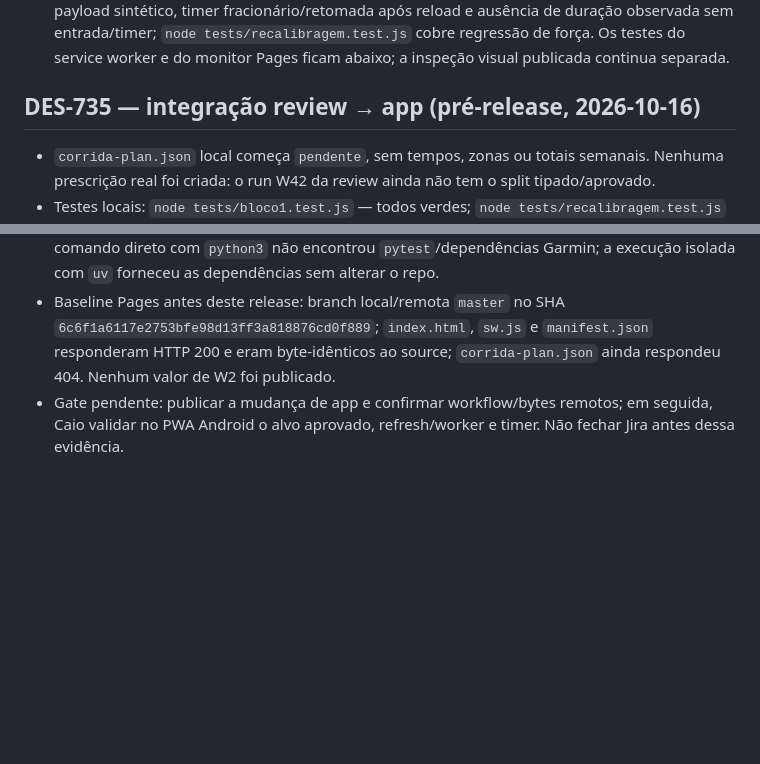
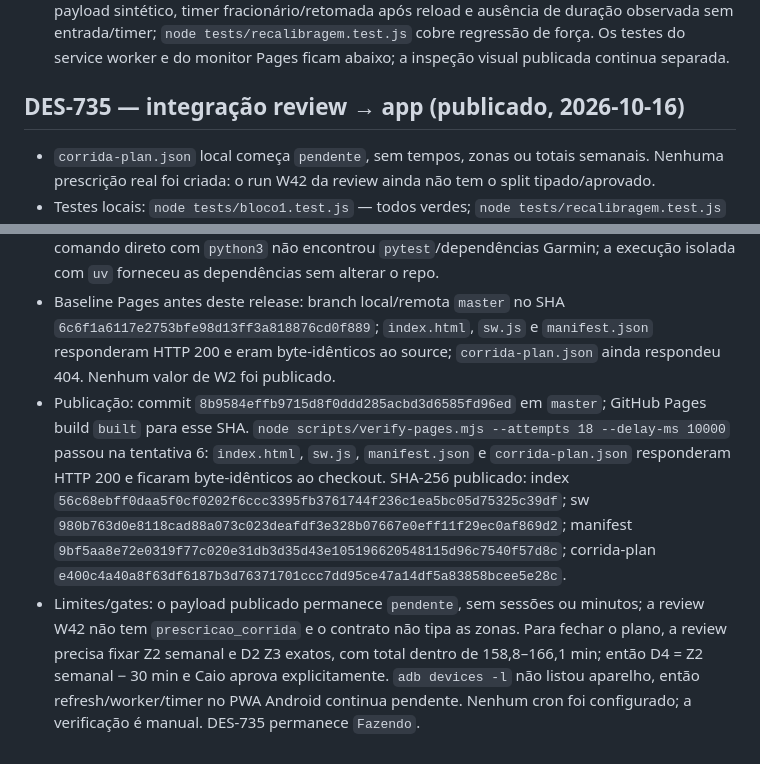
Before and after one commit to Raid112/treino-app, a Markdown page: TESTING.md, 2 parts joined by grey strips. GitHub-like rendering; blank space fills up the shorter version.

Commit message:
docs(test): record DES-735 Pages release evidence

```diff
--- a/TESTING.md
+++ b/TESTING.md
@@ -176,10 +176,11 @@ A validade é verificada por data local e ano ISO, com remoção programada apó
 - Quando o treino em andamento é retomado, o PWA atualiza apenas os alvos de corrida do bloco B2 e persiste a migração, preservando execução registrada; mantém a exceção livre de 5K da W6 e não reinterpreta ciclos anteriores.
 - `node tests/bloco1.test.js` cobre fase/semana compatíveis, rejeição do W6 5K, alvos por dia, payload sintético, timer fracionário/retomada após reload e ausência de duração observada sem entrada/timer; `node tests/recalibragem.test.js` cobre regressão de força. Os testes do service worker e do monitor Pages ficam abaixo; a inspeção visual publicada continua separada.
 
-## DES-735 — integração review → app (pré-release, 2026-10-16)
+## DES-735 — integração review → app (publicado, 2026-10-16)
 
 - `corrida-plan.json` local começa `pendente`, sem tempos, zonas ou totais semanais. Nenhuma prescrição real foi criada: o run W42 da review ainda não tem o split tipado/aprovado.
 - Testes locais: `node tests/bloco1.test.js` — todos verdes; `node tests/recalibragem.test.js` — 27/27; `node --test tests/running-plan-loader.test.mjs` — 2/2; `node --test tests/sw-corrida-plan.test.mjs` — 4/4; `node --test tests/pages-verifier.test.mjs` — 6/6 com HTTP fixture local; `git diff --check` — limpo.
 - KpiMaster: `uv run --isolated --with pytest --with garminconnect --with python-dotenv --python 3.12 python -m unittest discover -s tests -p 'test_*.py'` — 90 testes passaram. O comando direto com `python3` não encontrou `pytest`/dependências Garmin; a execução isolada com `uv` forneceu as dependências sem alterar o repo.
 - Baseline Pages antes deste release: branch local/remota `master` no SHA `6c6f1a6117e2753bfe98d13ff3a818876cd0f889`; `index.html`, `sw.js` e `manifest.json` responderam HTTP 200 e eram byte-idênticos ao source; `corrida-plan.json` ainda respondeu 404. Nenhum valor de W2 foi publicado.
-- Gate pendente: publicar a mudança de app e confirmar workflow/bytes remotos; em seguida, Caio validar no PWA Android o alvo aprovado, refresh/worker e timer. Não fechar Jira antes dessa evidência.
+- Publicação: commit `8b9584effb9715d8f0ddd285acbd3d6585fd96ed` em `master`; GitHub Pages build `built` para esse SHA. `node scripts/verify-pages.mjs --attempts 18 --delay-ms 10000` passou na tentativa 6: `index.html`, `sw.js`, `manifest.json` e `corrida-plan.json` responderam HTTP 200 e ficaram byte-idênticos ao checkout. SHA-256 publicado: index `56c68ebff0daa5f0cf0202f6ccc3395fb3761744f236c1ea5bc05d75325c39df`; sw `980b763d0e8118cad88a073c023deafdf3e328b07667e0eff11f29ec0af869d2`; manifest `9bf5aa8e72e0319f77c020e31db3d35d43e105196620548115d96c7540f57d8c`; corrida-plan `e400c4a40a8f63df6187b3d76371701ccc7dd95ce47a14df5a83858bcee5e28c`.
+- Limites/gates: o payload publicado permanece `pendente`, sem sessões ou minutos; a review W42 não tem `prescricao_corrida` e o contrato não tipa as zonas. Para fechar o plano, a review precisa fixar Z2 semanal e D2 Z3 exatos, com total dentro de 158,8–166,1 min; então D4 = Z2 semanal − 30 min e Caio aprova explicitamente. `adb devices -l` não listou aparelho, então refresh/worker/timer no PWA Android continua pendente. Nenhum cron foi configurado; a verificação é manual. DES-735 permanece `Fazendo`.
```
